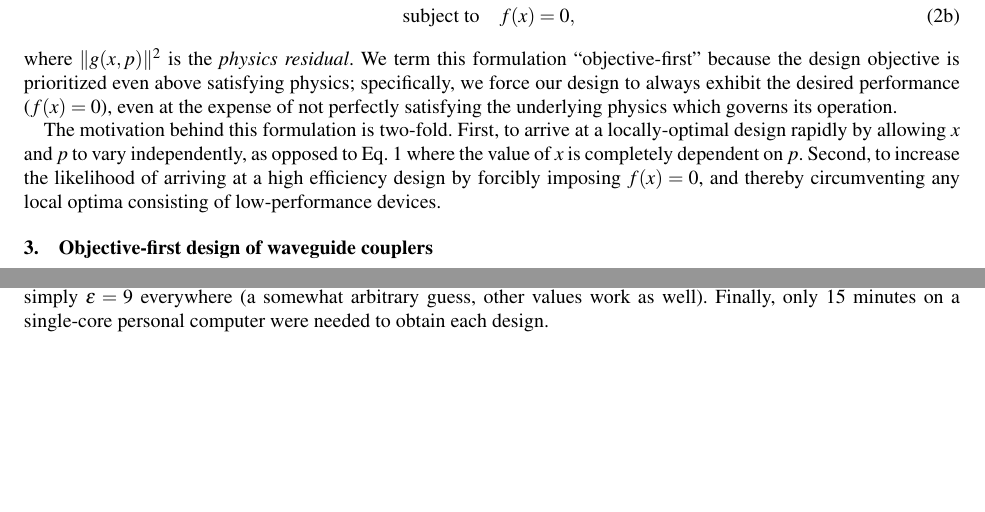
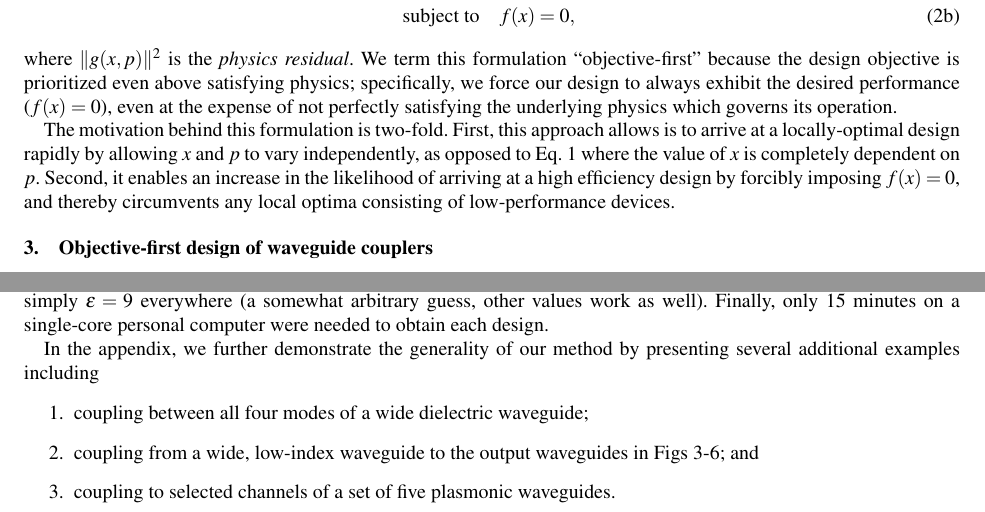
Before and after one commit to JesseLu/misc, a LaTeX paper (presentations/ob1_wg_paper/paper.tex): two parts of pages 2 and 3 of 10, joined at a grey line, cut so that both start at the same text, the shorter picture padded with empty space. Compiled offline with pdfLaTeX.

Commit message:
Submitted to opex for the second time.

```diff
--- a/presentations/ob1_wg_paper/paper.tex
+++ b/presentations/ob1_wg_paper/paper.tex
@@ -164,13 +165,14 @@ We term this formulation ``objective-first''
     not perfectly satisfying the underlying physics which governs its operation.
 
 The motivation behind this formulation is two-fold.
-First, to arrive at a locally-optimal design rapidly
+First, this approach allows is to arrive at a locally-optimal design rapidly
     by allowing $x$ and $p$ to vary independently,
     as opposed to Eq.~\ref{eq:adj}
     where the value of $x$ is completely dependent on $p$.
-Second, to increase the likelihood of arriving at a high efficiency design
+Second, it enables an increase in the likelihood of
+    arriving at a high efficiency design
     by forcibly imposing $f(x) = 0$,
-    and thereby circumventing any local optima consisting of
+    and thereby circumvents any local optima consisting of
     low-performance devices.
 
 % How is it applied to waveguide coupler design?
@@ -277,6 +279,15 @@ In addition, good starting points were not required;
     (a somewhat arbitrary guess, other values work as well).
 Finally, only 15 minutes on a single-core personal computer
     were needed to obtain each design.
+
+In the appendix, we further demonstrate the generality of our method
+    by presenting several additional examples including
+    \begin{enumerate}
+    \item coupling between all four modes of a wide dielectric waveguide;
+    \item coupling from a wide, low-index waveguide to the output waveguides in
+        Figs~\ref{fig:mode}-\ref{fig:wire}; and
+    \item coupling to selected channels of a set of five plasmonic waveguides.
+    \end{enumerate}
 
 \begin{figure}[htb]
     \centering
```
Also changed, not shown: presentations/ob1_wg_paper/paper.pdf, presentations/ob1_wg_paper/thumbnail.jpg (added), presentations/ob1_wg_paper/paper.tex (5 more changed lines).
